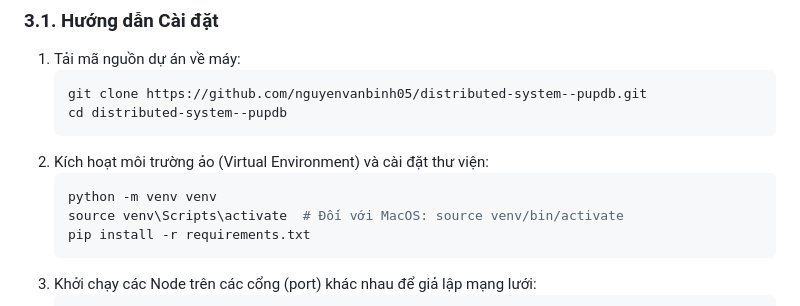
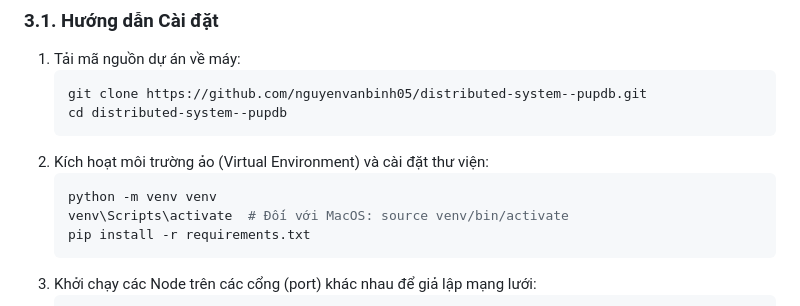
Before and after one commit to nguyenvanbinh05/distributed-system--pupdb, a Markdown page: README.md, the part around the change. Rendered like a GitHub page.

````diff
--- a/README.md
+++ b/README.md
@@ -34,7 +34,7 @@ Mã nguồn dự án đã được thực nghiệm thành công và lưu trữ t
 2. Kích hoạt môi trường ảo (Virtual Environment) và cài đặt thư viện:
    ```bash
    python -m venv venv
-   source venv\Scripts\activate  # Đối với MacOS: source venv/bin/activate
+   venv\Scripts\activate  # Đối với MacOS: source venv/bin/activate
    pip install -r requirements.txt
    ```
 3. Khởi chạy các Node trên các cổng (port) khác nhau để giả lập mạng lưới:
````
